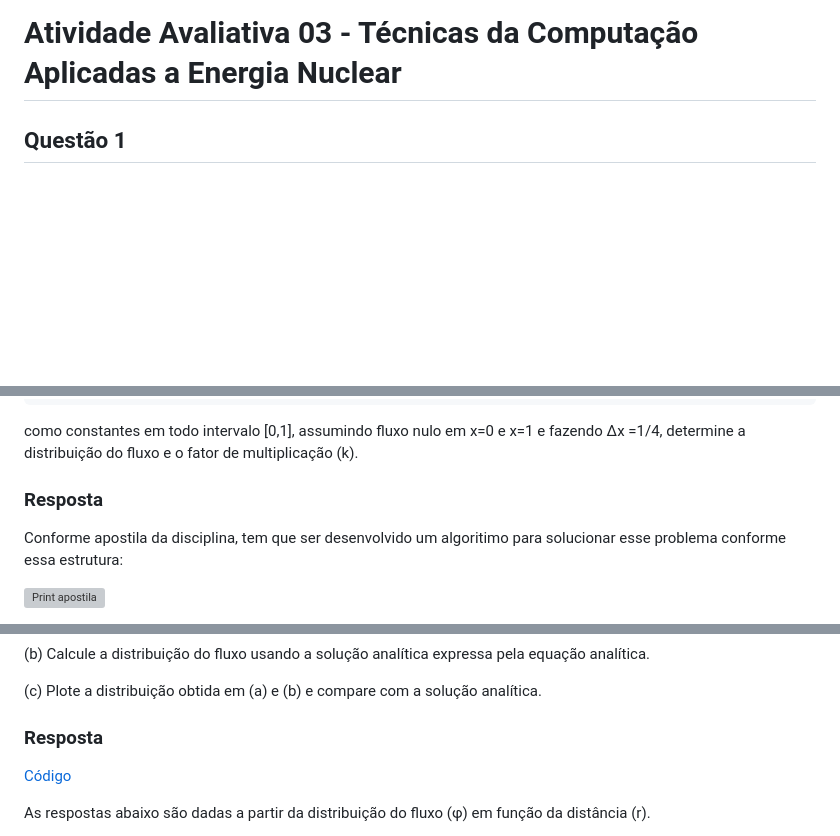
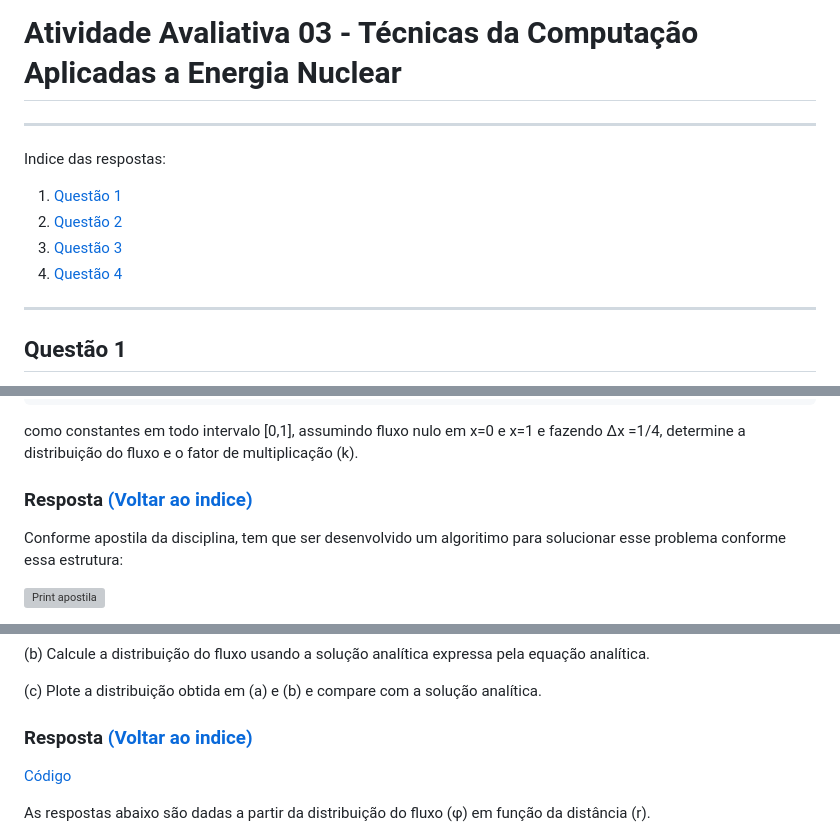
Before and after one commit to campagnani/Metodos_Computacao_Nuclear, a Markdown page: Atividade3.md, 3 parts joined by grey strips. Rendered like a GitHub page; blank space fills up the shorter version; grey boxes are pictures that could not be loaded.

````diff
--- a/Atividade3.md
+++ b/Atividade3.md
@@ -1,4 +1,16 @@
 # Atividade Avaliativa 03 - Técnicas da Computação Aplicadas a Energia Nuclear
+
+
+<div id='indice'/>
+
+*******
+Indice das respostas:
+ 1. [Questão 1](#q1)
+ 2. [Questão 2](#q2)
+ 3. [Questão 3](#q3)
+ 4. [Questão 4](#q4)
+
+*******
 
 ## Questão 1
 
@@ -22,7 +34,10 @@ D   =  1,0 cm
 ```
 como constantes em todo intervalo [0,1], assumindo fluxo nulo em x=0 e x=1 e fazendo ∆x =1/4, determine a distribuição do fluxo e o fator de multiplicação (k).
 
-### Resposta
+
+<div id='q1'/>
+
+### Resposta [(Voltar ao indice)](#indice)
 
 Conforme apostila da disciplina, tem que ser desenvolvido um algoritimo para solucionar esse problema conforme essa estrutura:
 
@@ -148,7 +163,9 @@ S_0 = 1,0 x 10–3 nêutrons * cm–2 * s–1
 (c) Plote a distribuição obtida em (a) e (b) e compare com a solução analítica.
 
 
-### Resposta
+<div id='q2'/>
+
+### Resposta [(Voltar ao indice)](#indice)
 
 [Código](https://github.com/campagnani/Tecnicas_Computacao_Nuclear/blob/main/atvd3-2.m)
 
````
Also changed, not shown: other parts of Atividade3.md (+8 -2 lines).
